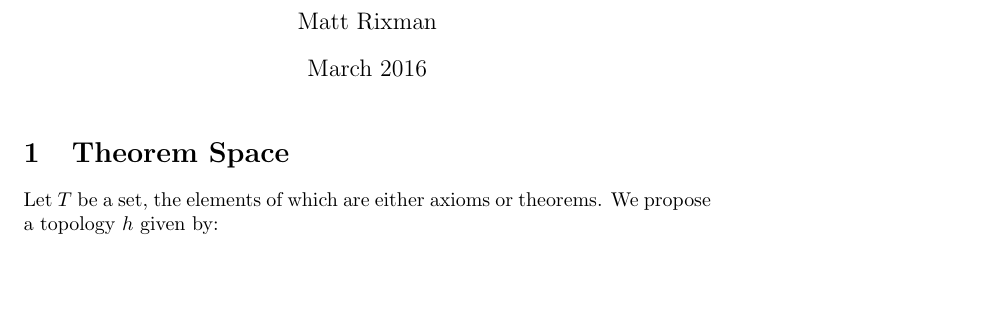
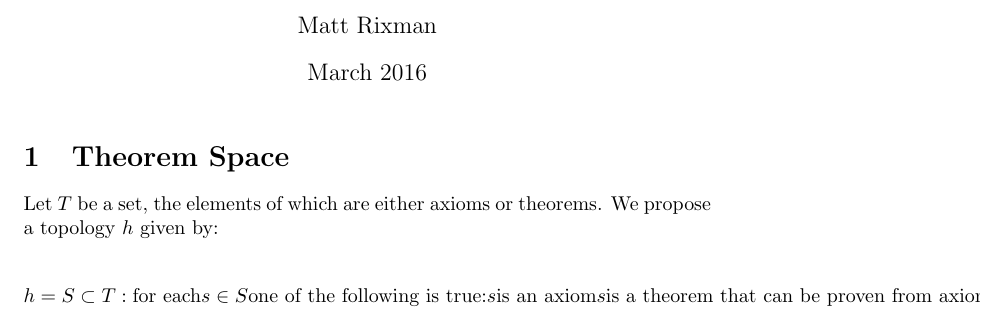
Before and after one commit to MatrixManAtYrService/Righting, a LaTeX document (TopoMetatheorem.tex): part of the page, cut so that both start at the same text, the shorter picture padded with empty space. Compiled offline with pdfLaTeX.

Commit message:
topology statement

```diff
--- a/TopoMetatheorem.tex
+++ b/TopoMetatheorem.tex
@@ -15,5 +15,10 @@
 Let \(T\) be a set, the elements of which are either axioms or theorems.
 We propose a topology \(h\) given by:
 
+\[h = {S \subset T : \text{for each} s \in S \text{one of the following is true:}
+        s \text{is an axiom}
+    s \text{is a theorem that can be proven from axioms in S}}\]
+
+
 
 \end{document}
```
